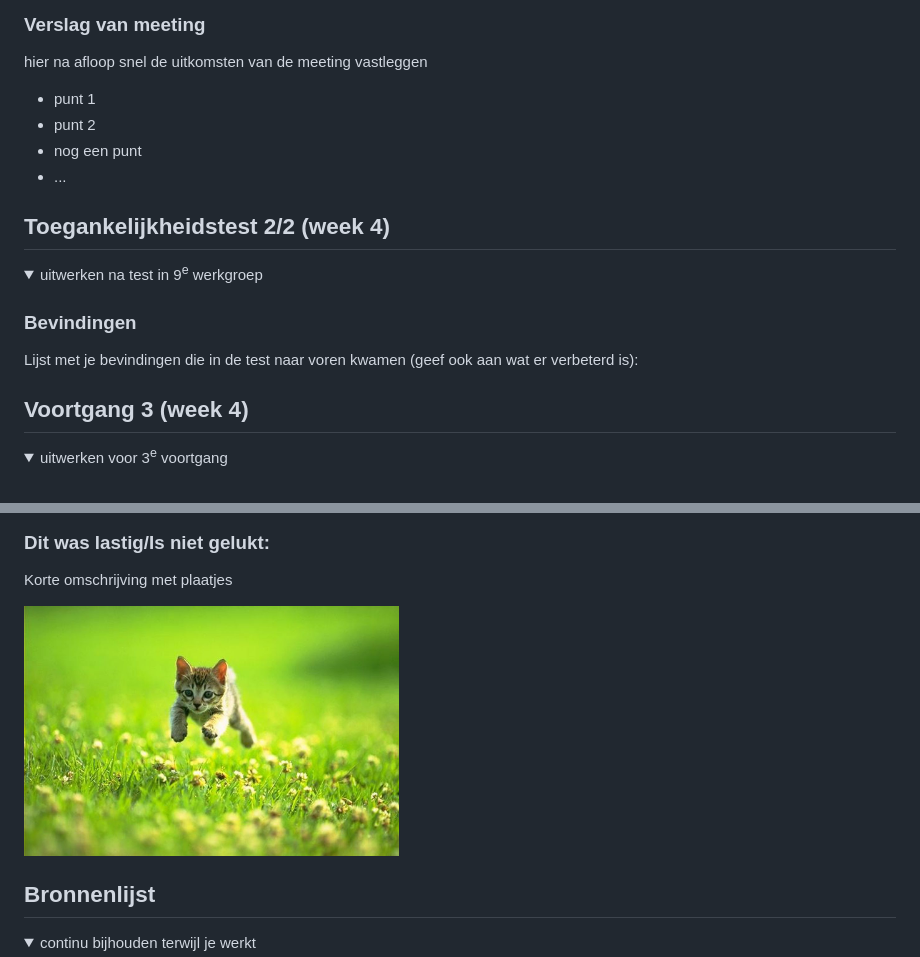
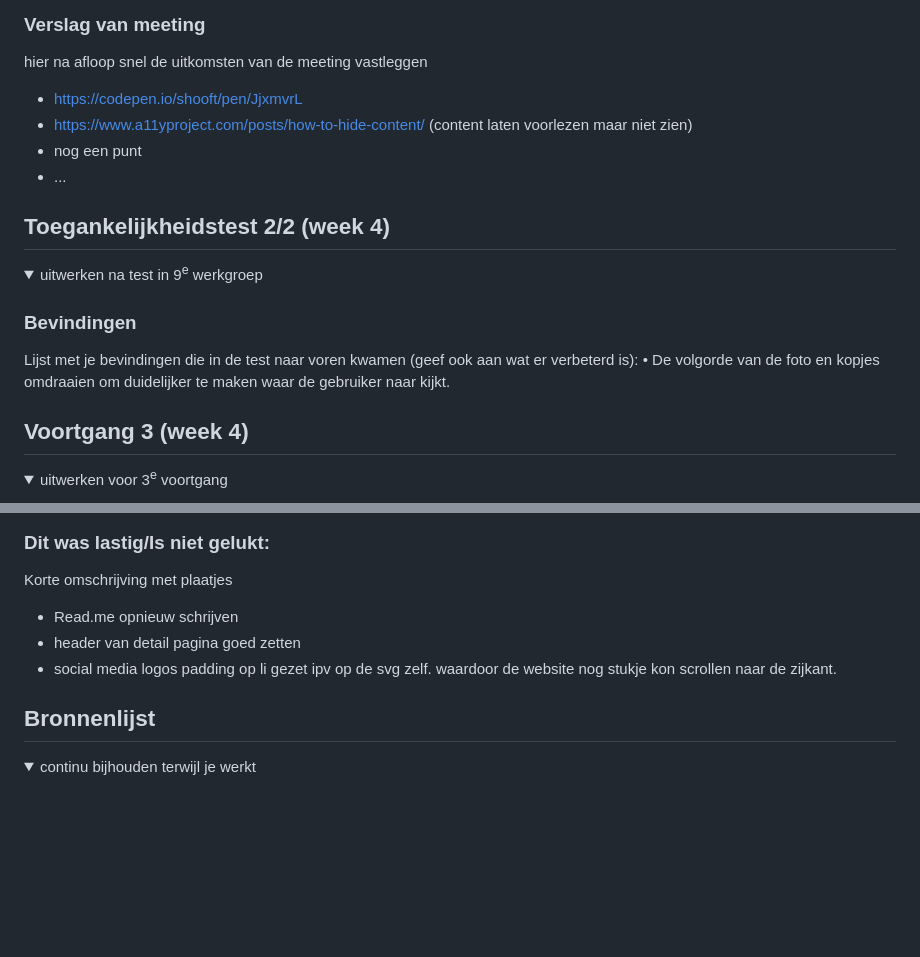
Before and after one commit to helenabreteler/FEDHelena, a Markdown page: README.md, 2 parts joined by grey strips. Rendered like a GitHub page; folded sections open; blank space fills up the shorter version.

```diff
--- a/README.md
+++ b/README.md
@@ -141,8 +165,8 @@ Nb. Door *open* toe te voegen aan een *details* element kun je deze standaard op
   ### Verslag van meeting
   hier na afloop snel de uitkomsten van de meeting vastleggen
 
-  - punt 1
-  - punt 2
+  - https://codepen.io/shooft/pen/JjxmvrL
+  - https://www.a11yproject.com/posts/how-to-hide-content/ (content laten voorlezen maar niet zien)
   - nog een punt
 - ...
 
@@ -159,6 +183,7 @@ Nb. Door *open* toe te voegen aan een *details* element kun je deze standaard op
 
   ### Bevindingen
   Lijst met je bevindingen die in de test naar voren kwamen (geef ook aan wat er verbeterd is):
+  • De volgorde van de foto en kopjes omdraaien om duidelijker te maken waar de gebruiker naar kijkt.
 
 </details>
 
@@ -217,7 +272,10 @@ Nb. Door *open* toe te voegen aan een *details* element kun je deze standaard op
   ### Dit was lastig/Is niet gelukt:
   Korte omschrijving met plaatjes
 
-  <img src="readme-images/dummy-plaatje.jpg" width="375px" alt="bummer">
+  - Read.me opnieuw schrijven
+  - header van detail pagina goed zetten
+  - social media logos padding op li gezet ipv op de svg zelf. waardoor de website nog stukje kon scrollen naar de     zijkant.
+
 </details>
 
 
```
Also changed, not shown: other parts of README.md (+84 -28 lines).
